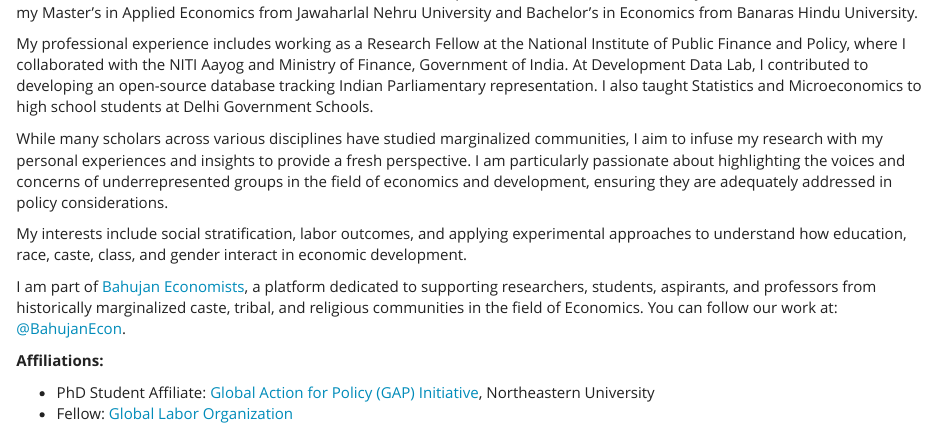
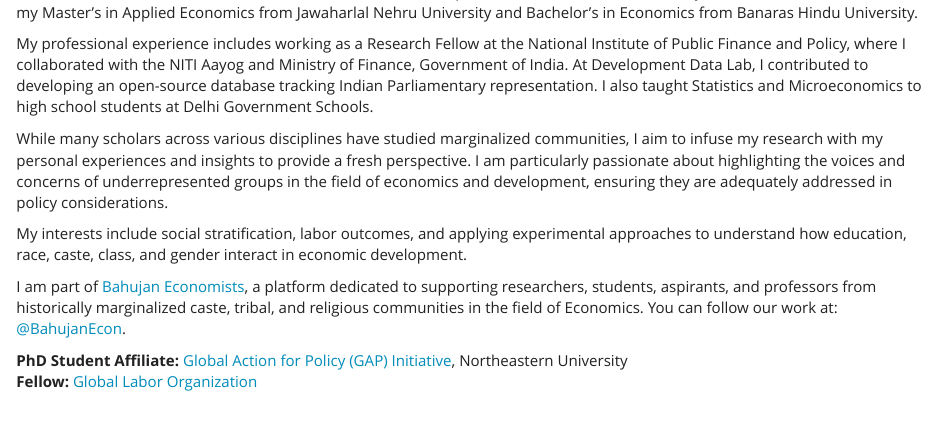
Before and after one commit to narayankishan/narayankishan.github.io, an R Markdown document (index.Rmd): the page in a window 1100 px wide, from 250 px down. The pictures show the output file index.html that the author committed with the source, opened offline; library style sheets and scripts come from the installed R packages.

Commit message:
Fix text styling and spacing

```diff
--- a/index.Rmd
+++ b/index.Rmd
@@ -22,9 +22,9 @@ My interests include social stratification, labor outcomes, and applying experim
 
 I am part of <a href="https://bahujanecon.org/" target="_blank">Bahujan Economists</a>, a platform dedicated to supporting researchers, students, aspirants, and professors from historically marginalized caste, tribal, and religious communities in the field of Economics. You can follow our work at: <a href="https://x.com/BahujanEcon" target="_blank">@BahujanEcon</a>.
 
-**Affiliations:**
-
-- PhD Student Affiliate: <a href="https://cssh.northeastern.edu/gap/" target="_blank">Global Action for Policy (GAP) Initiative</a>, Northeastern University
-- Fellow: <a href="https://glabor.org/user/narayan.kishan/" target="_blank">Global Labor Organization</a>
+**PhD Student Affiliate:** <a href="https://cssh.northeastern.edu/gap/" target="_blank">Global Action for Policy (GAP) Initiative</a>, Northeastern University <br>
+**Fellow:** <a href="https://glabor.org/user/narayan.kishan/" target="_blank">Global Labor Organization</a>
 
 </div>
+<div class="col2">
+</div>
```
Also changed, not shown: index.html.
